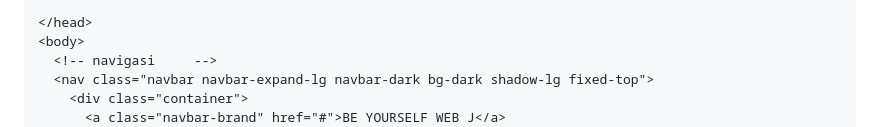
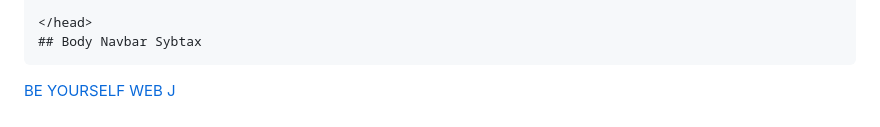
Before and after one commit to jaluabror/Pemrograman-Web, a Markdown page: README.md, the part around the change. GitHub-like rendering.

````diff
--- a/README.md
+++ b/README.md
@@ -28,8 +28,10 @@ https://getbootstrap.com/docs/5.0/components/according/
     <script src="https://kit.fontawesome.com/eb0a858d7d.js" crossorigin="anonymous"></script>
 
 </head>
+## Body Navbar Sybtax
+```
 <body>
-  <!-- navigasi     -->
+<!-- navigasi -->
   <nav class="navbar navbar-expand-lg navbar-dark bg-dark shadow-lg fixed-top">
     <div class="container">
       <a class="navbar-brand" href="#">BE YOURSELF WEB J</a>
````
